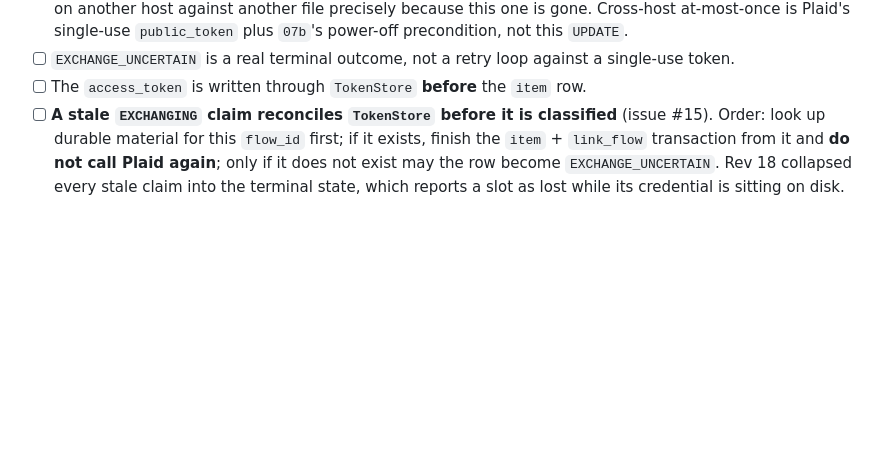
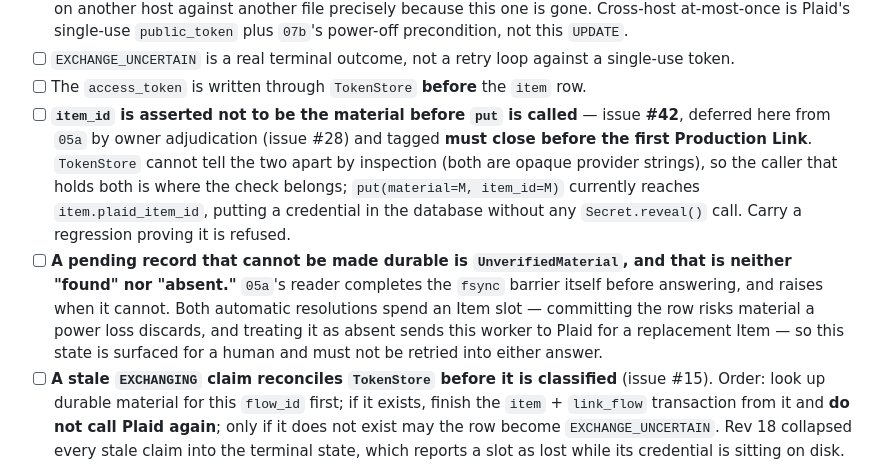
Before and after one commit to orzzzl/networth, a Markdown page: tasks/README.md, the part around the change. GitHub-like rendering; blank space fills up the shorter version.

Commit message:
Task 07a: carry 05a's two deferred obligations into the task that can close them
Owner adjudication on issue #28 defers blocker 2 of the 05a review to a caller-side
check, so the requirement has to live where the caller is specified or it is filed and
forgotten. Issue #42 is linked and tagged must-close-before-the-first-Production-Link.

The second bullet is the other half of the same handover: 05a now answers
`UnverifiedMaterial` for a pending record whose barrier could not be completed, and 07a
is the code that receives it. Both automatic resolutions spend an Item slot, so the
state has to reach a human — recording it here rather than trusting the next author to
read the exception's docstring.

```diff
--- a/tasks/README.md
+++ b/tasks/README.md
@@ -781,6 +781,19 @@ respect:**
 - [ ] `EXCHANGE_UNCERTAIN` is a real terminal outcome, not a retry loop against a
       single-use token.
 - [ ] The `access_token` is written through `TokenStore` **before** the `item` row.
+- [ ] **`item_id` is asserted not to be the material before `put` is called** — issue
+      **#42**, deferred here from `05a` by owner adjudication (issue #28) and tagged **must
+      close before the first Production Link**. `TokenStore` cannot tell the two apart by
+      inspection (both are opaque provider strings), so the caller that holds both is where
+      the check belongs; `put(material=M, item_id=M)` currently reaches
+      `item.plaid_item_id`, putting a credential in the database without any
+      `Secret.reveal()` call. Carry a regression proving it is refused.
+- [ ] **A pending record that cannot be made durable is `UnverifiedMaterial`, and that is
+      neither "found" nor "absent."** `05a`'s reader completes the `fsync` barrier itself
+      before answering, and raises when it cannot. Both automatic resolutions spend an Item
+      slot — committing the row risks material a power loss discards, and treating it as
+      absent sends this worker to Plaid for a replacement Item — so this state is surfaced
+      for a human and must not be retried into either answer.
 - [ ] **A stale `EXCHANGING` claim reconciles `TokenStore` before it is classified** (issue
       #15). Order: look up durable material for this `flow_id` first; if it exists, finish
       the `item` + `link_flow` transaction from it and **do not call Plaid again**; only if
```
